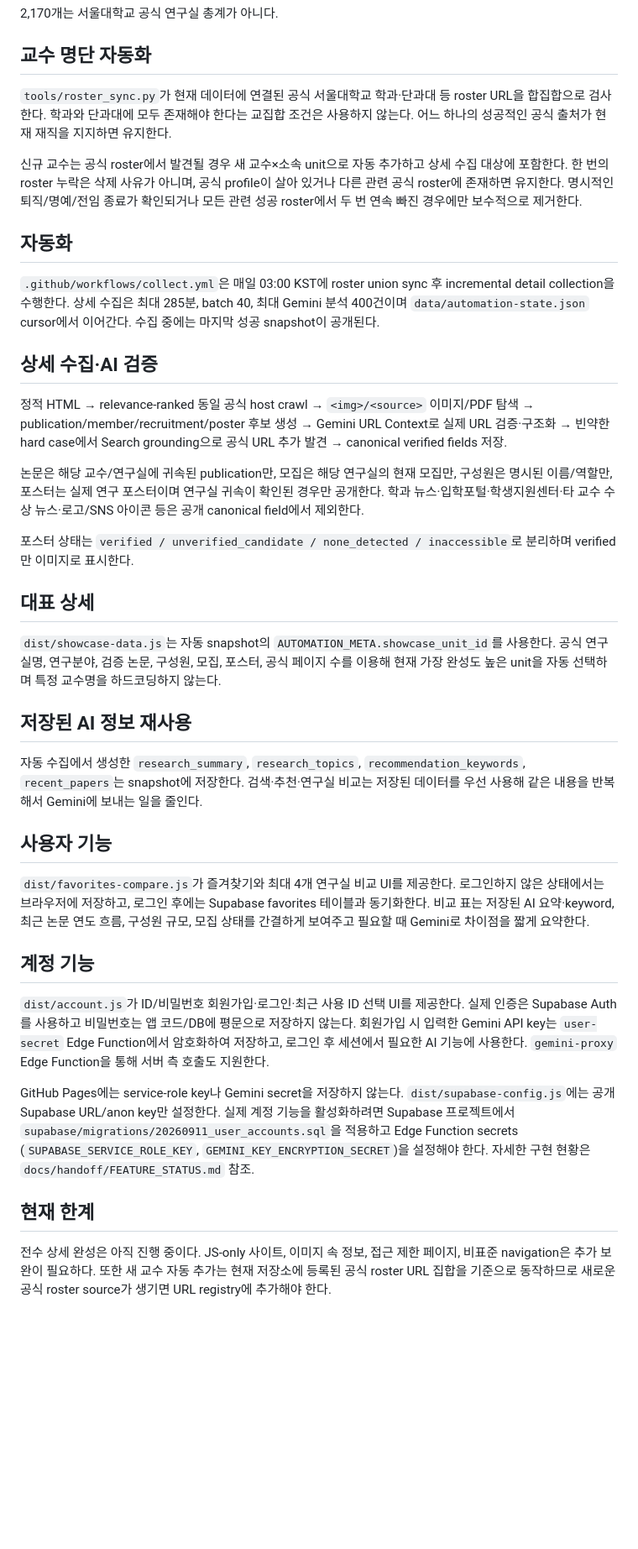
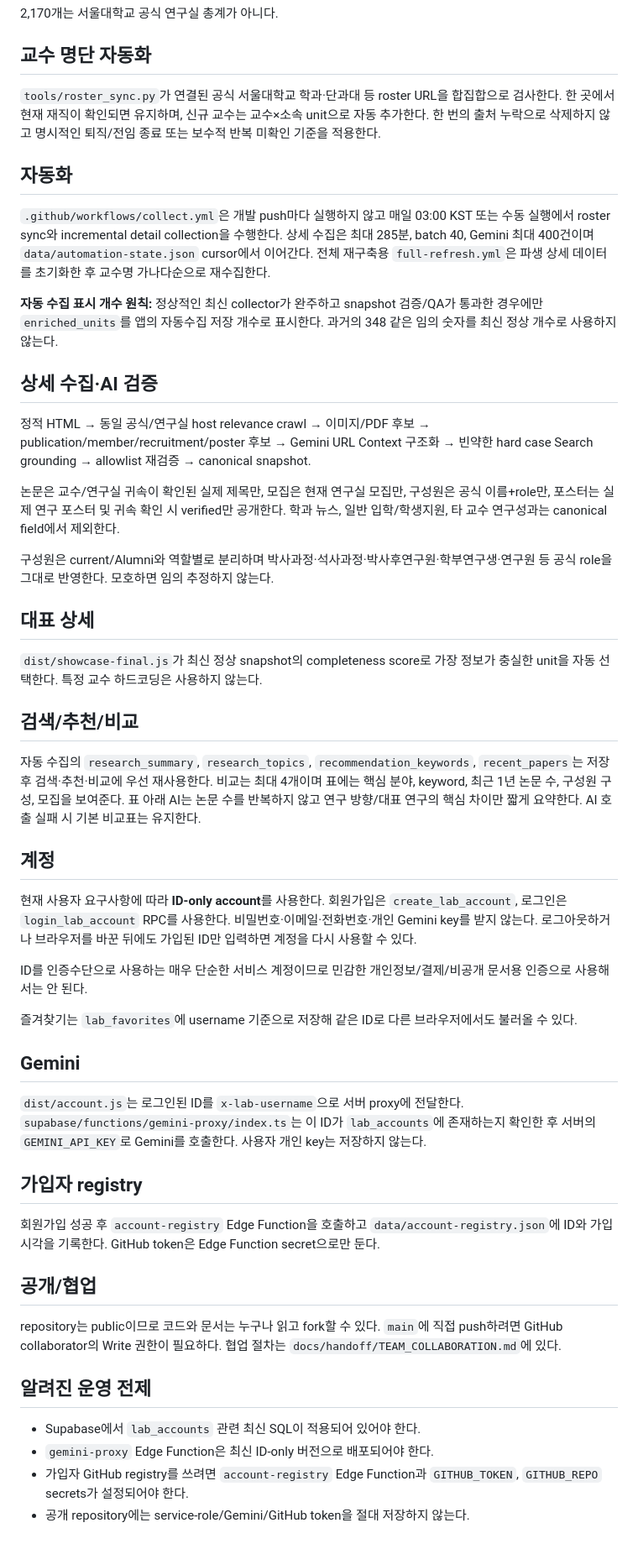
Before and after one commit to leehojun0303/snu-lab-navigator, a Markdown page: docs/handoff/CURRENT_STATE.md, the part around the change. Shown at 84% size. Rendered like a GitHub page; blank space fills up the shorter version.

Commit message:
Update current state for ID-only accounts and Gemini proxy

```diff
--- a/docs/handoff/CURRENT_STATE.md
+++ b/docs/handoff/CURRENT_STATE.md
@@ -13,33 +13,44 @@ GitHub: https://github.com/leehojun0303/snu-lab-navigator
 2,170개는 서울대학교 공식 연구실 총계가 아니다.
 
 ## 교수 명단 자동화
-`tools/roster_sync.py`가 현재 데이터에 연결된 공식 서울대학교 학과·단과대 등 roster URL을 합집합으로 검사한다. 학과와 단과대에 모두 존재해야 한다는 교집합 조건은 사용하지 않는다. 어느 하나의 성공적인 공식 출처가 현재 재직을 지지하면 유지한다.
-
-신규 교수는 공식 roster에서 발견될 경우 새 교수×소속 unit으로 자동 추가하고 상세 수집 대상에 포함한다. 한 번의 roster 누락은 삭제 사유가 아니며, 공식 profile이 살아 있거나 다른 관련 공식 roster에 존재하면 유지한다. 명시적인 퇴직/명예/전임 종료가 확인되거나 모든 관련 성공 roster에서 두 번 연속 빠진 경우에만 보수적으로 제거한다.
+`tools/roster_sync.py`가 연결된 공식 서울대학교 학과·단과대 등 roster URL을 합집합으로 검사한다. 한 곳에서 현재 재직이 확인되면 유지하며, 신규 교수는 교수×소속 unit으로 자동 추가한다. 한 번의 출처 누락으로 삭제하지 않고 명시적인 퇴직/전임 종료 또는 보수적 반복 미확인 기준을 적용한다.
 
 ## 자동화
-`.github/workflows/collect.yml`은 매일 03:00 KST에 roster union sync 후 incremental detail collection을 수행한다. 상세 수집은 최대 285분, batch 40, 최대 Gemini 분석 400건이며 `data/automation-state.json` cursor에서 이어간다. 수집 중에는 마지막 성공 snapshot이 공개된다.
+`.github/workflows/collect.yml`은 개발 push마다 실행하지 않고 매일 03:00 KST 또는 수동 실행에서 roster sync와 incremental detail collection을 수행한다. 상세 수집은 최대 285분, batch 40, Gemini 최대 400건이며 `data/automation-state.json` cursor에서 이어간다. 전체 재구축용 `full-refresh.yml`은 파생 상세 데이터를 초기화한 후 교수명 가나다순으로 재수집한다.
+
+**자동 수집 표시 개수 원칙:** 정상적인 최신 collector가 완주하고 snapshot 검증/QA가 통과한 경우에만 `enriched_units`를 앱의 자동수집 저장 개수로 표시한다. 과거의 348 같은 임의 숫자를 최신 정상 개수로 사용하지 않는다.
 
 ## 상세 수집·AI 검증
-정적 HTML → relevance-ranked 동일 공식 host crawl → `<img>/<source>` 이미지/PDF 탐색 → publication/member/recruitment/poster 후보 생성 → Gemini URL Context로 실제 URL 검증·구조화 → 빈약한 hard case에서 Search grounding으로 공식 URL 추가 발견 → canonical verified fields 저장.
+정적 HTML → 동일 공식/연구실 host relevance crawl → 이미지/PDF 후보 → publication/member/recruitment/poster 후보 → Gemini URL Context 구조화 → 빈약한 hard case Search grounding → allowlist 재검증 → canonical snapshot.
 
-논문은 해당 교수/연구실에 귀속된 publication만, 모집은 해당 연구실의 현재 모집만, 구성원은 명시된 이름/역할만, 포스터는 실제 연구 포스터이며 연구실 귀속이 확인된 경우만 공개한다. 학과 뉴스·입학포털·학생지원센터·타 교수 수상 뉴스·로고/SNS 아이콘 등은 공개 canonical field에서 제외한다.
+논문은 교수/연구실 귀속이 확인된 실제 제목만, 모집은 현재 연구실 모집만, 구성원은 공식 이름+role만, 포스터는 실제 연구 포스터 및 귀속 확인 시 verified만 공개한다. 학과 뉴스, 일반 입학/학생지원, 타 교수 연구성과는 canonical field에서 제외한다.
 
-포스터 상태는 `verified / unverified_candidate / none_detected / inaccessible`로 분리하며 verified만 이미지로 표시한다.
+구성원은 current/Alumni와 역할별로 분리하며 박사과정·석사과정·박사후연구원·학부연구생·연구원 등 공식 role을 그대로 반영한다. 모호하면 임의 추정하지 않는다.
 
 ## 대표 상세
-`dist/showcase-data.js`는 자동 snapshot의 `AUTOMATION_META.showcase_unit_id`를 사용한다. 공식 연구실명, 연구분야, 검증 논문, 구성원, 모집, 포스터, 공식 페이지 수를 이용해 현재 가장 완성도 높은 unit을 자동 선택하며 특정 교수명을 하드코딩하지 않는다.
+`dist/showcase-final.js`가 최신 정상 snapshot의 completeness score로 가장 정보가 충실한 unit을 자동 선택한다. 특정 교수 하드코딩은 사용하지 않는다.
 
-## 저장된 AI 정보 재사용
-자동 수집에서 생성한 `research_summary`, `research_topics`, `recommendation_keywords`, `recent_papers`는 snapshot에 저장한다. 검색·추천·연구실 비교는 저장된 데이터를 우선 사용해 같은 내용을 반복해서 Gemini에 보내는 일을 줄인다.
+## 검색/추천/비교
+자동 수집의 `research_summary`, `research_topics`, `recommendation_keywords`, `recent_papers`는 저장 후 검색·추천·비교에 우선 재사용한다. 비교는 최대 4개이며 표에는 핵심 분야, keyword, 최근 1년 논문 수, 구성원 구성, 모집을 보여준다. 표 아래 AI는 논문 수를 반복하지 않고 연구 방향/대표 연구의 핵심 차이만 짧게 요약한다. AI 호출 실패 시 기본 비교표는 유지한다.
 
-## 사용자 기능
-`dist/favorites-compare.js`가 즐겨찾기와 최대 4개 연구실 비교 UI를 제공한다. 로그인하지 않은 상태에서는 브라우저에 저장하고, 로그인 후에는 Supabase favorites 테이블과 동기화한다. 비교 표는 저장된 AI 요약·keyword, 최근 논문 연도 흐름, 구성원 규모, 모집 상태를 간결하게 보여주고 필요할 때 Gemini로 차이점을 짧게 요약한다.
+## 계정
+현재 사용자 요구사항에 따라 **ID-only account**를 사용한다. 회원가입은 `create_lab_account`, 로그인은 `login_lab_account` RPC를 사용한다. 비밀번호·이메일·전화번호·개인 Gemini key를 받지 않는다. 로그아웃하거나 브라우저를 바꾼 뒤에도 가입된 ID만 입력하면 계정을 다시 사용할 수 있다.
 
-## 계정 기능
-`dist/account.js`가 ID/비밀번호 회원가입·로그인·최근 사용 ID 선택 UI를 제공한다. 실제 인증은 Supabase Auth를 사용하고 비밀번호는 앱 코드/DB에 평문으로 저장하지 않는다. 회원가입 시 입력한 Gemini API key는 `user-secret` Edge Function에서 암호화하여 저장하고, 로그인 후 세션에서 필요한 AI 기능에 사용한다. `gemini-proxy` Edge Function을 통해 서버 측 호출도 지원한다.
+ID를 인증수단으로 사용하는 매우 단순한 서비스 계정이므로 민감한 개인정보/결제/비공개 문서용 인증으로 사용해서는 안 된다.
 
-GitHub Pages에는 service-role key나 Gemini secret을 저장하지 않는다. `dist/supabase-config.js`에는 공개 Supabase URL/anon key만 설정한다. 실제 계정 기능을 활성화하려면 Supabase 프로젝트에서 `supabase/migrations/20260911_user_accounts.sql`을 적용하고 Edge Function secrets (`SUPABASE_SERVICE_ROLE_KEY`, `GEMINI_KEY_ENCRYPTION_SECRET`)을 설정해야 한다. 자세한 구현 현황은 `docs/handoff/FEATURE_STATUS.md` 참조.
+즐겨찾기는 `lab_favorites`에 username 기준으로 저장해 같은 ID로 다른 브라우저에서도 불러올 수 있다.
 
-## 현재 한계
-전수 상세 완성은 아직 진행 중이다. JS-only 사이트, 이미지 속 정보, 접근 제한 페이지, 비표준 navigation은 추가 보완이 필요하다. 또한 새 교수 자동 추가는 현재 저장소에 등록된 공식 roster URL 집합을 기준으로 동작하므로 새로운 공식 roster source가 생기면 URL registry에 추가해야 한다.
+## Gemini
+`dist/account.js`는 로그인된 ID를 `x-lab-username`으로 서버 proxy에 전달한다. `supabase/functions/gemini-proxy/index.ts`는 이 ID가 `lab_accounts`에 존재하는지 확인한 후 서버의 `GEMINI_API_KEY`로 Gemini를 호출한다. 사용자 개인 key는 저장하지 않는다.
+
+## 가입자 registry
+회원가입 성공 후 `account-registry` Edge Function을 호출하고 `data/account-registry.json`에 ID와 가입시각을 기록한다. GitHub token은 Edge Function secret으로만 둔다.
+
+## 공개/협업
+repository는 public이므로 코드와 문서는 누구나 읽고 fork할 수 있다. `main`에 직접 push하려면 GitHub collaborator의 Write 권한이 필요하다. 협업 절차는 `docs/handoff/TEAM_COLLABORATION.md`에 있다.
+
+## 알려진 운영 전제
+- Supabase에서 `lab_accounts` 관련 최신 SQL이 적용되어 있어야 한다.
+- `gemini-proxy` Edge Function은 최신 ID-only 버전으로 배포되어야 한다.
+- 가입자 GitHub registry를 쓰려면 `account-registry` Edge Function과 `GITHUB_TOKEN`, `GITHUB_REPO` secrets가 설정되어야 한다.
+- 공개 repository에는 service-role/Gemini/GitHub token을 절대 저장하지 않는다.
```
